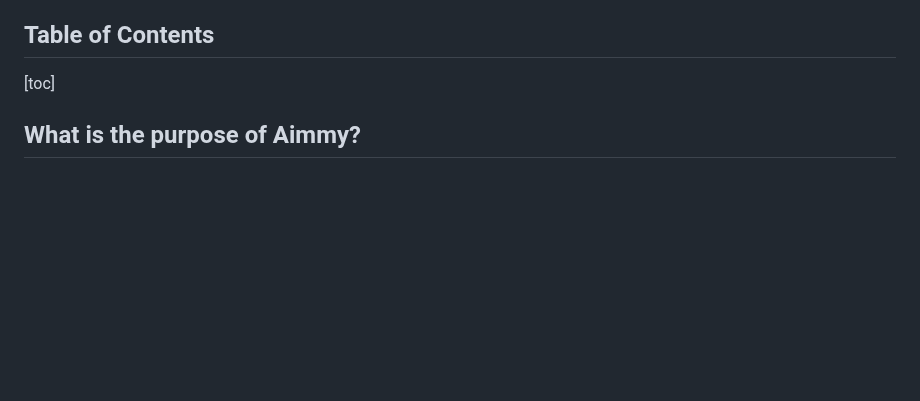
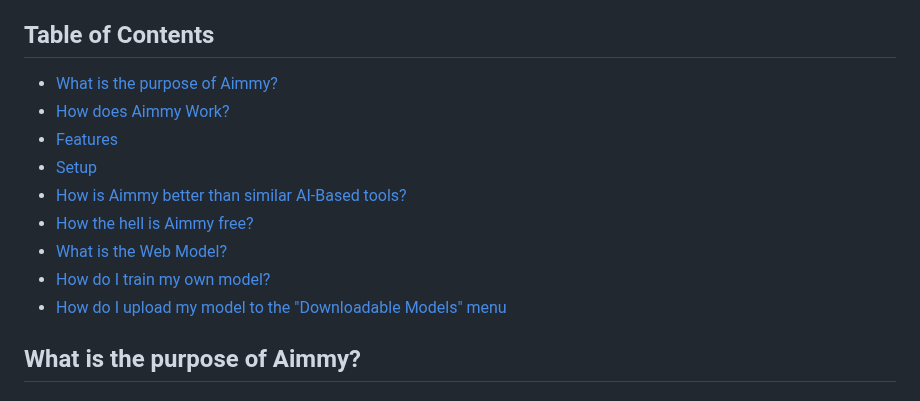
Before and after one commit to Babyhamsta/Aimmy, a Markdown page: README.md, the part around the change. GitHub-like rendering; blank space fills up the shorter version.

```diff
--- a/README.md
+++ b/README.md
@@ -21,7 +21,15 @@ Want to connect with us? Join our Discord Server: https://discord.gg/aimmy
 If you want to share Aimmy with your friends, our website is: https://aimmy.dev/
 
 ## Table of Contents
-[toc]
+- [What is the purpose of Aimmy?](#what-is-the-purpose-of-aimmy)
+- [How does Aimmy Work?](#how-does-aimmy-work)
+- [Features](#features)
+- [Setup](#setup)
+- [How is Aimmy better than similar AI-Based tools?](#how-is-aimmy-better-than-similar-ai-based-tools)
+- [How the hell is Aimmy free?](#how-the-hell-is-aimmy-free)
+- [What is the Web Model?](#what-is-the-web-model)
+- [How do I train my own model?](#how-do-i-train-my-own-model)
+- [How do I upload my model to the "Downloadable Models" menu](#how-do-i-upload-my-model-to-the-downloadable-models-menu)
 
 
 
```
